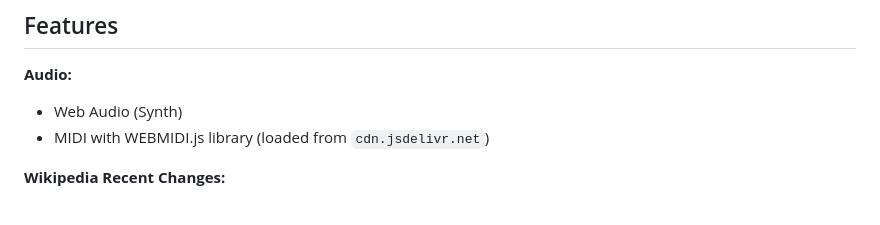
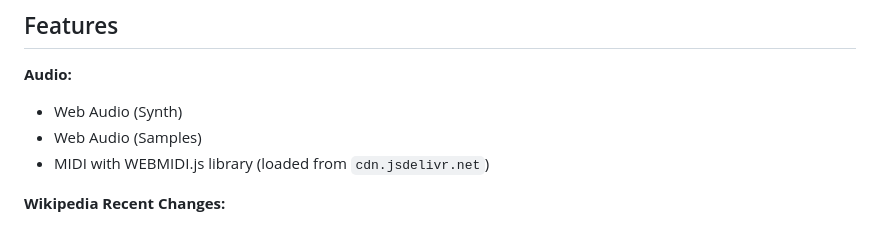
Before and after one commit to explor4268/wikiwaver, a Markdown page: README.md, the part around the change. GitHub-like rendering.

```diff
--- a/README.md
+++ b/README.md
@@ -18,6 +18,7 @@ This project was originally started as a clone of <https://github.com/hatnote/li
 **Audio:**
 
 - Web Audio (Synth)
+- Web Audio (Samples)
 - MIDI with WEBMIDI.js library (loaded from `cdn.jsdelivr.net`)
 
 **Wikipedia Recent Changes:**
```
